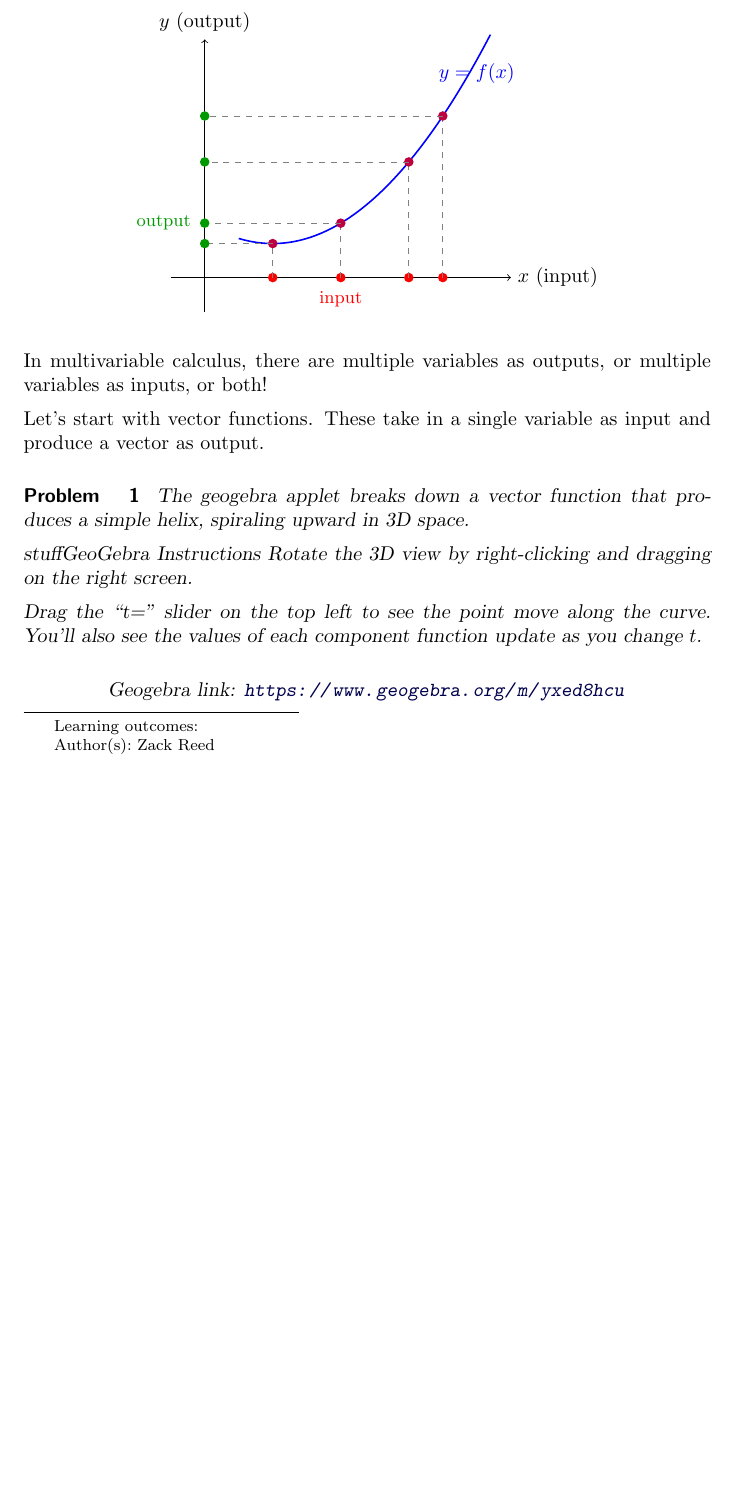
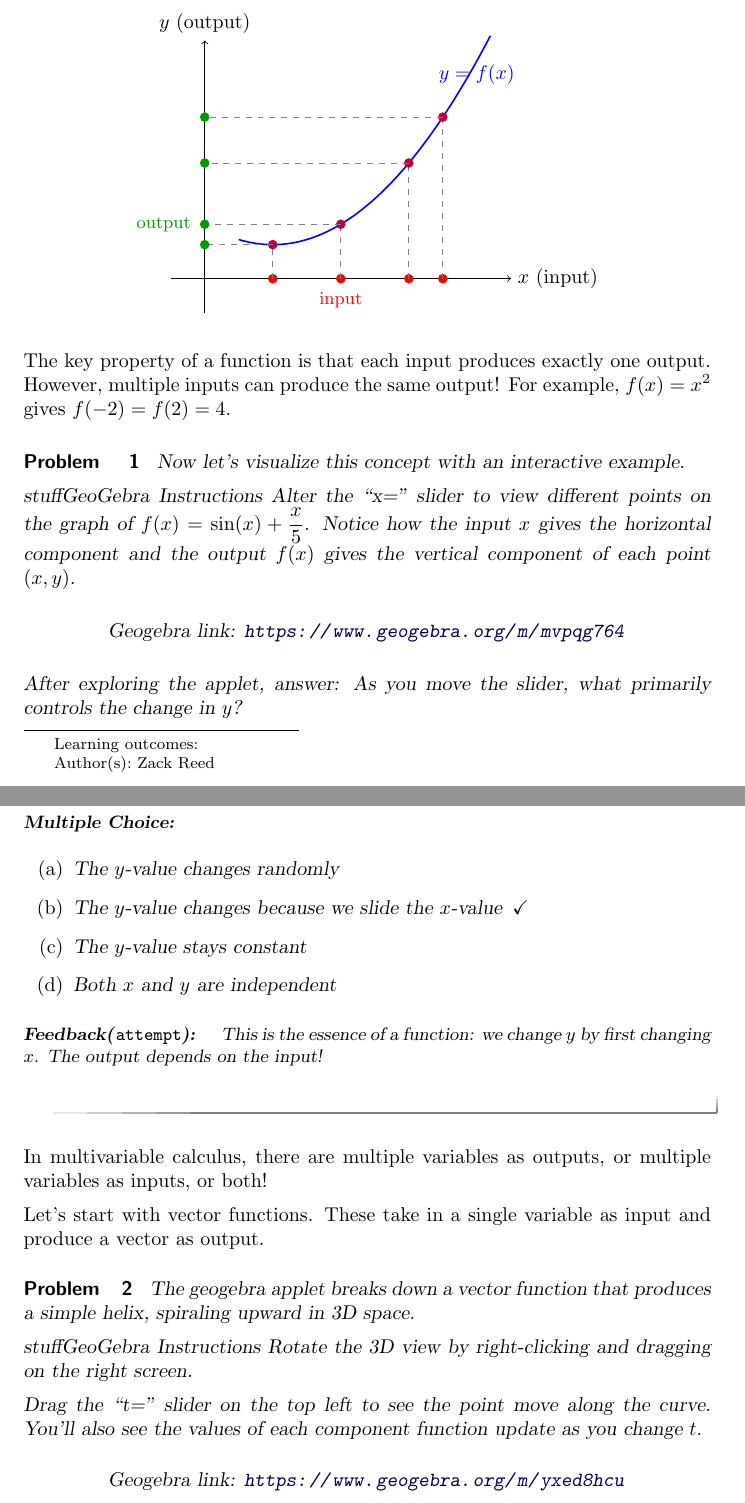
Before and after one commit to zackreed/CalcIntuitions, a LaTeX document (learningActivities/vectorCalculus/calculusOnCurvesPtOne.tex): part of page 1 of 16 before the commit and two parts of pages 1 and 2 of 17 after it, the two joined at a grey line, cut so that both start at the same text, the shorter picture padded with empty space. Compiled offline with pdfLaTeX.

Commit message:
adding function applet

```diff
--- a/learningActivities/vectorCalculus/calculusOnCurvesPtOne.tex
+++ b/learningActivities/vectorCalculus/calculusOnCurvesPtOne.tex
@@ -44,6 +44,33 @@ In single-variable settings, functions take numbers as inputs and produce number
     \node[left, green!60!black, font=\small] at (-0.1,0.8) {output};
 \end{tikzpicture}
 \end{center}
+
+The key property of a function is that each input produces exactly one output. However, multiple inputs can produce the same output! For example, $f(x) = x^2$ gives $f(-2) = f(2) = 4$.
+
+\begin{problem}
+Now let's visualize this concept with an interactive example.
+
+\begin{expandable}{stuff}{GeoGebra Instructions}
+    Alter the ``x='' slider to view different points on the graph of $f(x) = \sin(x) + \frac{x}{5}$. Notice how the input $x$ gives the horizontal component and the output $f(x)$ gives the vertical component of each point $(x,y)$.
+\end{expandable}
+
+\begin{center}
+\geogebra{mvpqg764}{739}{456}
+\end{center}
+
+After exploring the applet, answer: As you move the slider, what primarily controls the change in $y$?
+
+\begin{multipleChoice}
+    \choice{The $y$-value changes randomly}
+    \choice[correct]{The $y$-value changes because we slide the $x$-value}
+    \choice{The $y$-value stays constant}
+    \choice{Both $x$ and $y$ are independent}
+\end{multipleChoice}
+
+\begin{feedback}
+This is the essence of a function: we change $y$ by first changing $x$. The output depends on the input!
+\end{feedback}
+\end{problem}
 
 In multivariable calculus, there are multiple variables as outputs, or multiple variables as inputs, or both!
 
```
